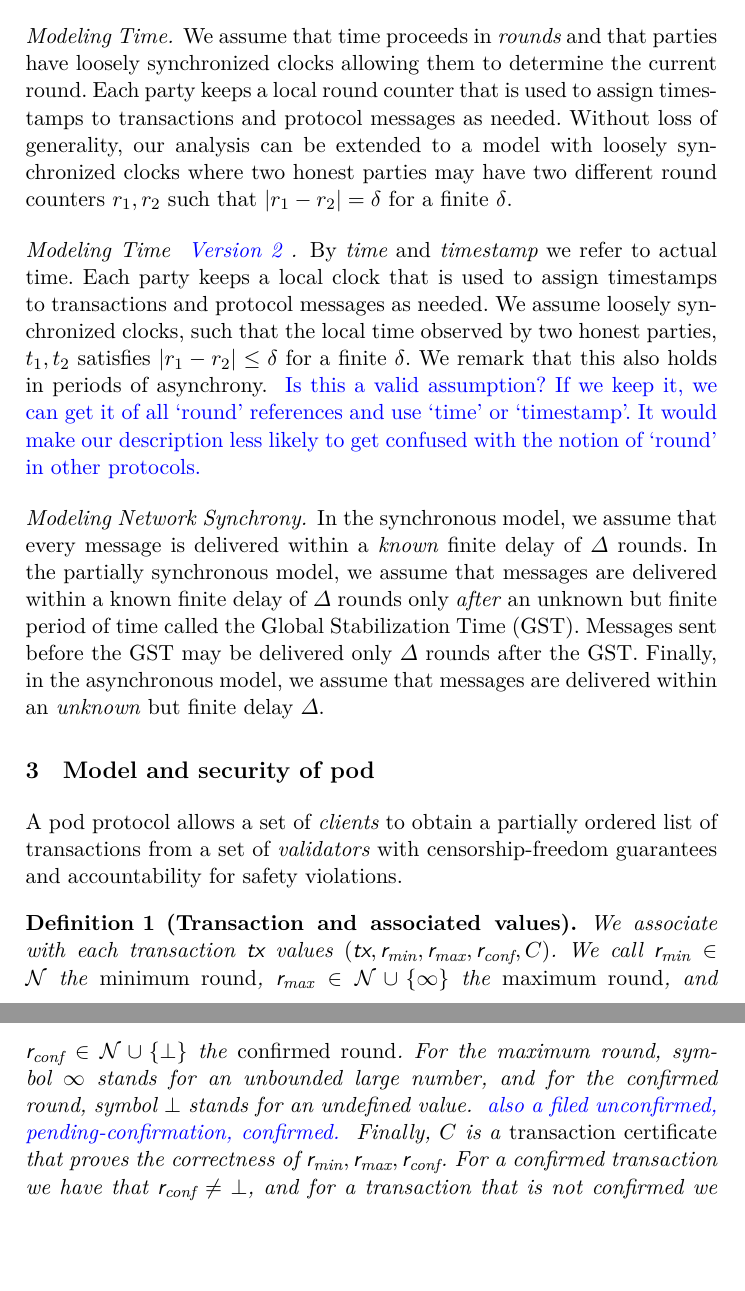
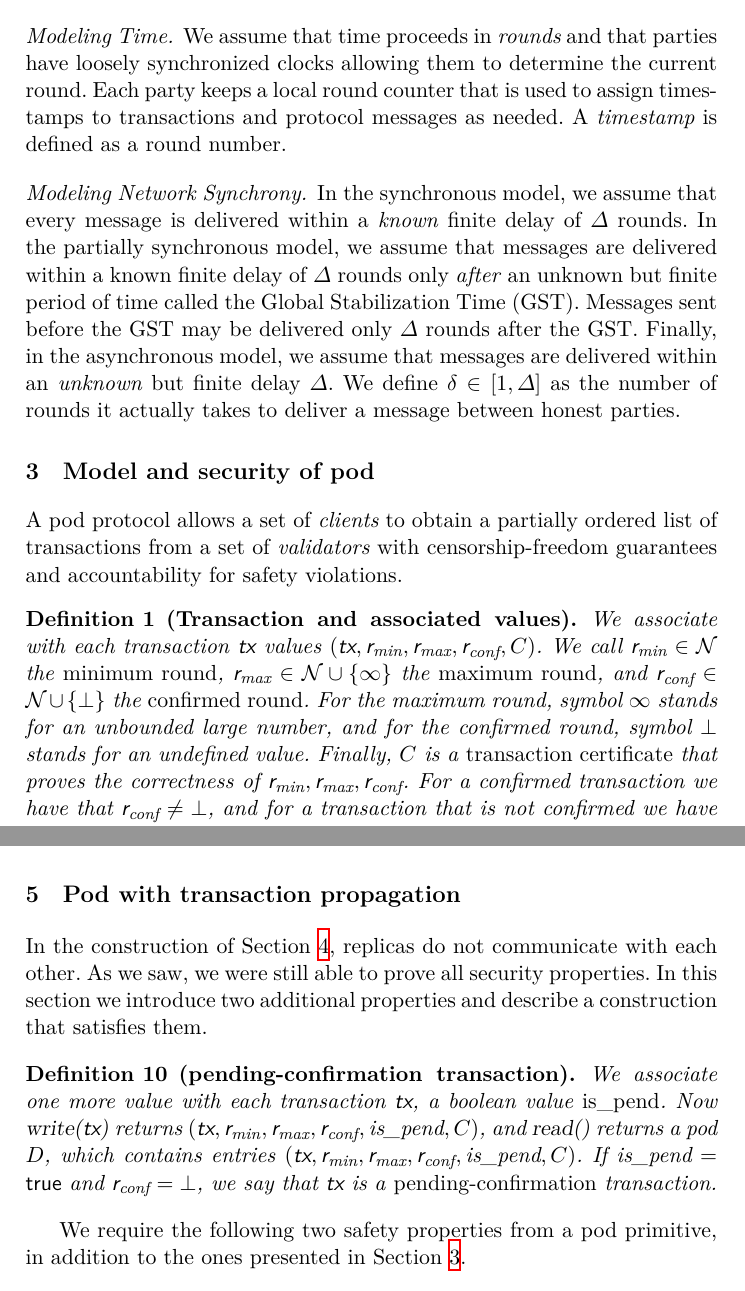
Before and after one commit to commonprefix/pod-paper, a LaTeX paper (proposal/main.tex, which reads macros.tex, model.tex, pod-construction.tex): two parts of pages 3 and 4 of 15 before the commit and two parts of pages 3 and 11 of 15 after it, joined at a grey line, cut so that both start at the same text, the shorter picture padded with empty space. Compiled offline with XeLaTeX; a LaTeX package or settings file that is missing is left out.

Commit message:
time model, accountability, past-perfection

```diff
--- a/macros.tex
+++ b/macros.tex
@@ -121,6 +121,7 @@
 \newcommand{\Confirmed}{Confirmed\xspace}
 \newcommand{\finalized}{finalized\xspace}
 \newcommand{\pend}{pending-confirmation\xspace}
+\newcommand{\ispend}{\ensuremath{\text{is\_pend}}\xspace}
 \newcommand{\zo}{\ensuremath{\{ 0, 1\}\xspace}}
 
 % for pseudocode
--- a/model.tex
+++ b/model.tex
@@ -14,16 +14,19 @@
 The pod construction will impose limits on \alpha and \beta.
 
 \dotparagraph{Modeling Time}
-We assume that time proceeds in \emph{rounds} and that parties have loosely synchronized clocks allowing them to determine the current round. Each party keeps a local round counter that is used to assign timestamps to transactions and protocol messages as needed. Without loss of generality, our analysis can be extended to a model with loosely synchronized clocks where two honest parties may have two different round counters $r_1,r_2$ such that $|r_1-r_2|=\delta$ for a finite $\delta$.
+We assume that time proceeds in \emph{rounds} and that parties have loosely synchronized clocks allowing them to determine the current round. Each party keeps a local round counter that is used to assign timestamps to transactions and protocol messages as needed.
+A \emph{timestamp} is defined as a round number.
 
-\dotparagraph{Modeling Time \oa{Version 2}}
-By \emph{time} and \emph{timestamp} we refer to actual time.
-Each party keeps a local clock that is used to assign timestamps to transactions and protocol messages as needed.
-We assume loosely synchronized clocks, such that the local time observed by two honest parties, $t_1,t_2$ satisfies $|r_1-r_2| \leq \delta$ for a finite $\delta$.
-We remark that this also holds in periods of asynchrony.
-\oa{Is this a valid assumption? If we keep it, we can get it of all `round' references and use `time' or `timestamp'. It would make our description less likely to get confused with the notion of `round' in other protocols.}
+% Without loss of generality, our analysis can be extended to a model with loosely synchronized clocks where two honest parties may have two different round counters $r_1,r_2$ such that $|r_1-r_2|=\delta$ for a finite $\delta$.
+
+% \dotparagraph{Modeling Time \oa{Version 2}}
+% By \emph{time} and \emph{timestamp} we refer to actual time.
+% Each party keeps a local clock that is used to assign timestamps to transactions and protocol messages as needed.
+% We assume loosely synchronized clocks, such that the local time observed by two honest parties, $t_1,t_2$ satisfies $|r_1-r_2| \leq \delta$ for a finite $\delta$.
+% We remark that this also holds in periods of asynchrony.
+% \oa{Is this a valid assumption? If we keep it, we can get it of all `round' references and use `time' or `timestamp'. It would make our description less likely to get confused with the notion of `round' in other protocols.}
 
 \dotparagraph{Modeling Network Synchrony}
 In the synchronous model, we assume that every message is delivered within a \emph{known} finite delay of $\Delta$ rounds. In the partially synchronous model, we assume that messages are delivered within a known finite delay of $\Delta$ rounds only \emph{after} an unknown but finite period of time called the Global Stabilization Time (GST). Messages sent before the GST may be delivered only $\Delta$ rounds after the GST. Finally, in the asynchronous model, we assume that messages are delivered within an \emph{unknown} but finite delay $\Delta$.
-
+We define $\delta \in [1, \Delta]$ as the number of rounds it actually takes to deliver a message between honest parties.
 %We use the notion of a \emph{round}: each transaction gets associated with a specific round. We say the transaction becomes \emph{\confirmed} at that round. \bd{There's a confusion between the definition of a round as a unit of time during which communication takes place and the use of rounds as  timestamps for specific transactions. We also lack a definition of synchronous/semi-synchronous communication.}
--- a/pod-construction.tex
+++ b/pod-construction.tex
@@ -407,3 +409,19 @@
 %     \item Use committees. We can support a weighted model by having validators lock some stake in a slow-moving chain (such as Ethereum) and rotate the committee every, say, 24 hours.
 %     \item We can use `helper' nodes, that know the addresses of all validators, so that clients can use them, instead of having to contact all validators.
 % \end{enumerate}
+
+
+\section{Pod with transaction propagation}
+In the construction of \Cref{sec:pod-core-const}, replicas do not communicate with each other.
+As we saw, we were still able to prove all security properties.
+In this section we introduce two additional properties and describe a construction that satisfies them.
+
+\begin{definition}[\pend transaction]
+    We associate one more value with each transaction \tx, a boolean value \emph{\ispend}.
+    Now $\opwrite{\tx}$ returns $(\tx, \rmin, \rmax, \rconf, \ispend, \txcert)$,
+    and \opreadall{} returns a pod \Pod, which contains entries $(\tx, \rmin, \rmax, \rconf, \ispend, \txcert)$.
+    If $\ispend = \true$ and $\rconf = \bot$, we say that \tx is a \emph{\pend} transaction.
+\end{definition}
+
+We require the following two safety properties from a pod primitive, in addition to the ones presented in \Cref{sec:pod-model}.
+\begin{description}[left=0pt,itemindent=0pt]
--- a/pod.tex
+++ b/pod.tex
@@ -7,7 +7,6 @@
     and $\rconf \in \CN \cup \{\bot\}$ the \emph{\confirmed round}.
     For the maximum round, symbol~$\infty$ stands for an unbounded large number,
     and for the \confirmed round, symbol~$\bot$ stands for an undefined value.
-    \oa{also a filed unconfirmed, \pend, \confirmed.}
     Finally, $\txcert$ is a \emph{transaction certificate} that proves the correctness of $\rmin, \rmax, \rconf$.
     For a \confirmed transaction we have that $\rconf \neq \bot$, and for a transaction that is not \confirmed we have that $\rconf = \bot$.
 \end{definition}
```
Also changed, not shown: pod-construction.tex (37 more changed lines), pod.tex (45 more changed lines).
